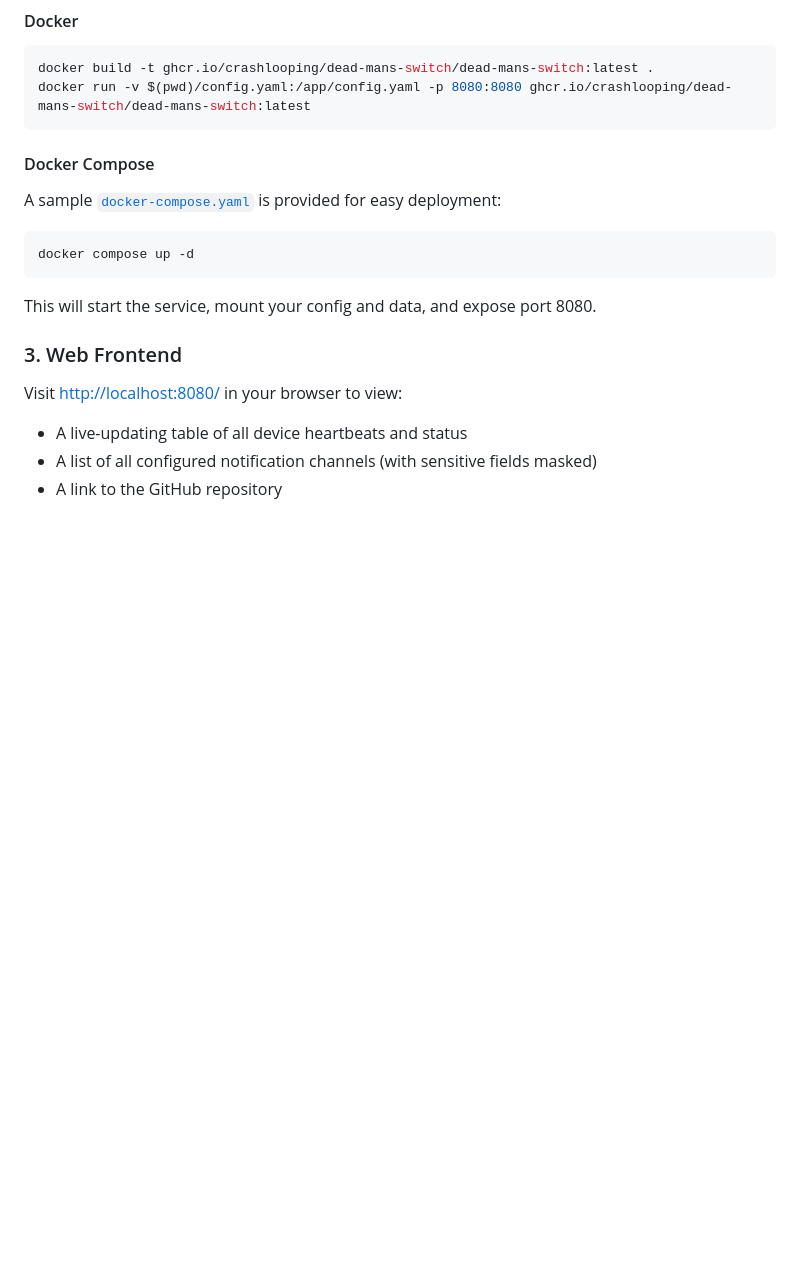
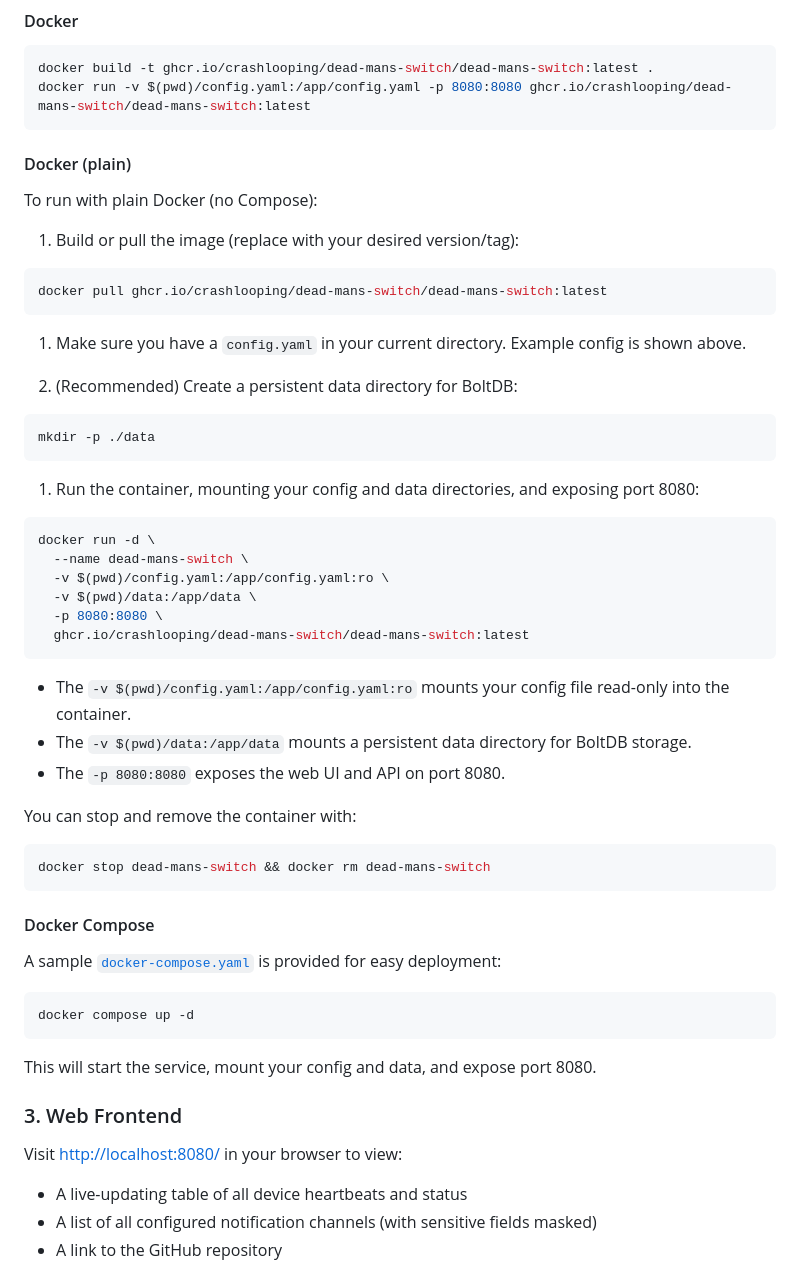
Before and after one commit to crashlooping/dead-mans-switch, a Markdown page: README.md, the part around the change. GitHub-like rendering; blank space fills up the shorter version.

Commit message:
Enhance Docker instructions: add plain Docker usage section with persistent data directory setup and container management commands

````diff
--- a/README.md
+++ b/README.md
@@ -59,6 +59,45 @@ All local build artifacts are written to the `/build` directory.
 ```sh
 docker build -t ghcr.io/crashlooping/dead-mans-switch/dead-mans-switch:latest .
 docker run -v $(pwd)/config.yaml:/app/config.yaml -p 8080:8080 ghcr.io/crashlooping/dead-mans-switch/dead-mans-switch:latest
+```
+
+#### Docker (plain)
+
+To run with plain Docker (no Compose):
+
+1. Build or pull the image (replace with your desired version/tag):
+
+```sh
+docker pull ghcr.io/crashlooping/dead-mans-switch/dead-mans-switch:latest
+```
+
+1. Make sure you have a `config.yaml` in your current directory. Example config is shown above.
+
+1. (Recommended) Create a persistent data directory for BoltDB:
+
+```sh
+mkdir -p ./data
+```
+
+1. Run the container, mounting your config and data directories, and exposing port 8080:
+
+```sh
+docker run -d \
+  --name dead-mans-switch \
+  -v $(pwd)/config.yaml:/app/config.yaml:ro \
+  -v $(pwd)/data:/app/data \
+  -p 8080:8080 \
+  ghcr.io/crashlooping/dead-mans-switch/dead-mans-switch:latest
+```
+
+- The `-v $(pwd)/config.yaml:/app/config.yaml:ro` mounts your config file read-only into the container.
+- The `-v $(pwd)/data:/app/data` mounts a persistent data directory for BoltDB storage.
+- The `-p 8080:8080` exposes the web UI and API on port 8080.
+
+You can stop and remove the container with:
+
+```sh
+docker stop dead-mans-switch && docker rm dead-mans-switch
 ```
 
 #### Docker Compose
````
